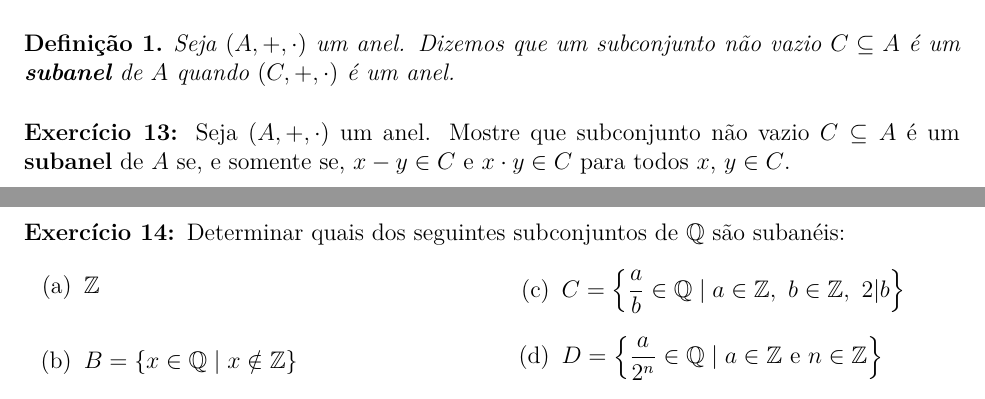
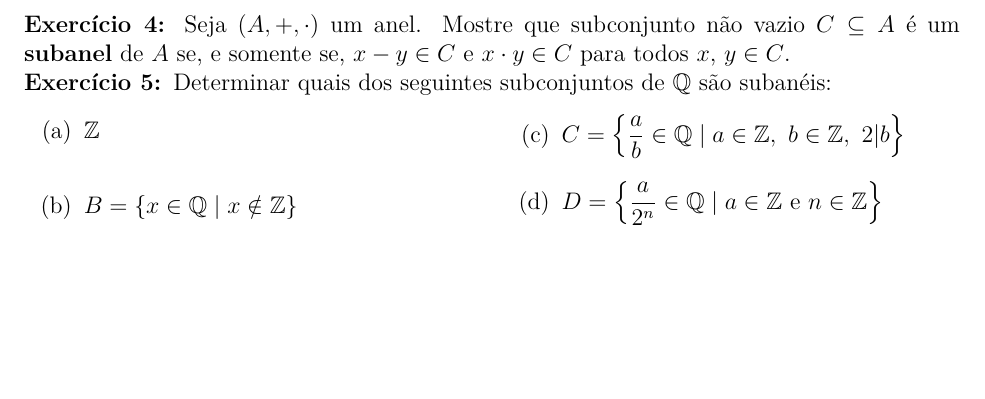
Before and after one commit to jfreitasunb/Algebra-1, a LaTeX document (listas/lista-5-alg1.tex): two parts of pages 2 and 3 of 3 before the commit and part of page 1 of 3 after it, the two joined at a grey line, cut at the place of the change, the shorter picture padded with empty space. Compiled offline with XeLaTeX.

Commit message:
Remoção de definição e mudança na ordem dos exercícios.

```diff
--- a/listas/lista-5-alg1.tex
+++ b/listas/lista-5-alg1.tex
@@ -165,33 +183,6 @@ A + B = \{ a + b \mid a \in A, b \in B\}
 \]
 quando $a$ varia sobre todos os elementos de $A$ e $b$ varia sobre todos os
 elementos de $B$. Mostre que a soma de dois ideais de $\z$ {\'e} um ideal de $\z$.
-
-\vesp
-
-\begin{defin}
-Seja $(A, + , \cdot)$ um anel. Dizemos que um subconjunto n{\~a}o vazio $C\subseteq A$ {\'e} um \textbf{subanel} de $A$ quando $(C, + ,\cdot)$ {\'e} um anel.
-\end{defin}
-
-\vesp
-
-\questao Seja $(A, + , \cdot)$ um anel. Mostre que subconjunto n{\~a}o vazio $C\subseteq A$ {\'e} um \textbf{subanel} de $A$ se, e somente se, $x - y \in C$ e $x\cdot y \in C$ para todos $x$, $y \in C$.
-
-
-\newpage
-
-\questao Determinar quais dos seguintes subconjuntos de $\q$ s{\~a}o suban{\'e}is:
-\begin{multicols}{2}
-\begin{enumerate}[label=({\alph*})]
-\item $\z$
-\item $B = \{x \in \q \mid x \notin \z\}$
-\item $C = \left\{\dfrac{a}{b} \in \q \mid a \in \z,\ b \in \z,\ 2 |b \right\}$
-\item $D = \left\{\dfrac{a}{2^n} \in \q \mid a \in \z \mbox{ e } n \in \z \right\}$
-\end{enumerate}
-\end{multicols}
-\vesp
-
-\questao Verifique se $L = \{ a + b\sqrt{2} \mid a, b \in \q\}$ {\'e} um subanel
-do anel $\mathbb{R}$.
 
 \vesp
 
```
Also changed, not shown: listas/lista-5-alg1.tex (18 more changed lines).
